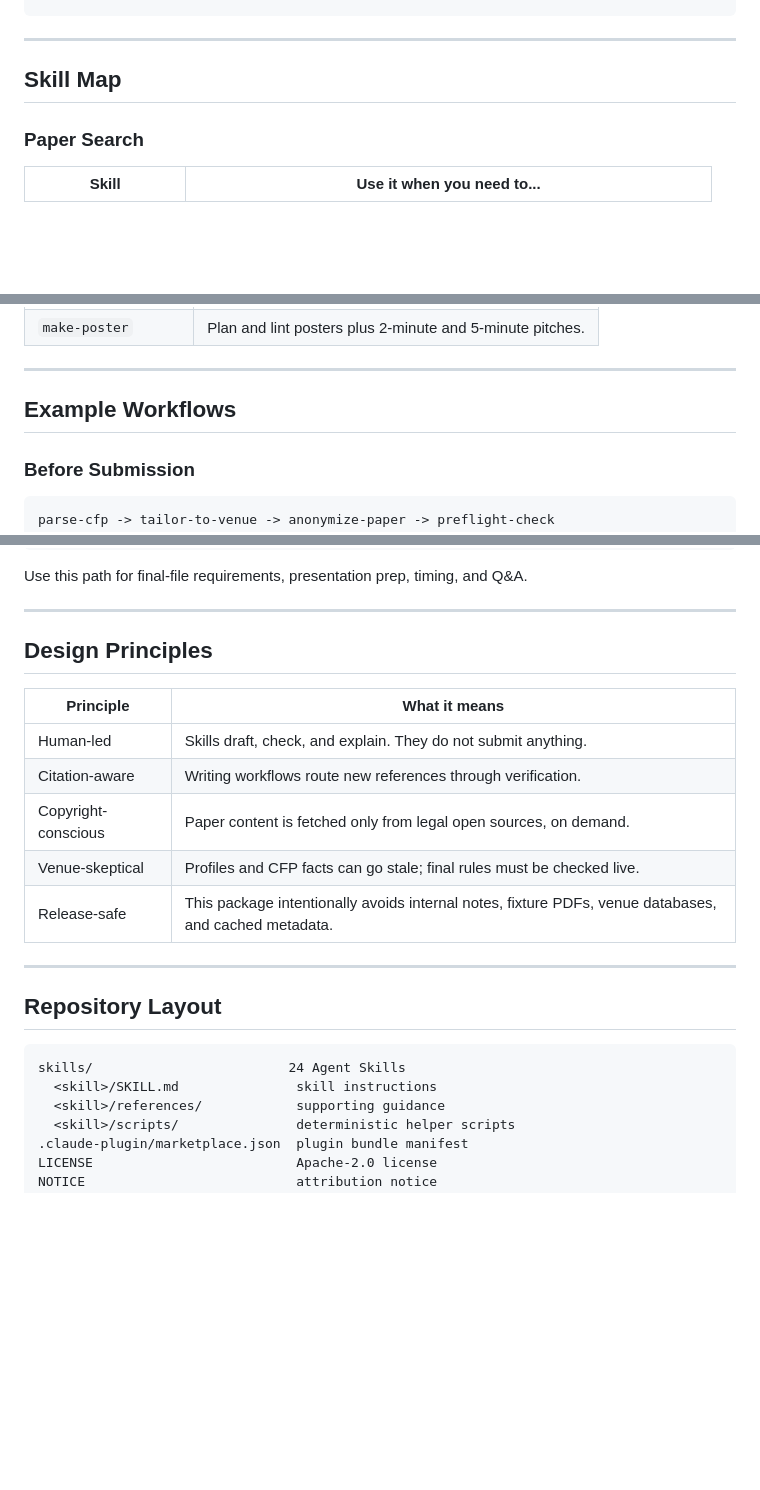
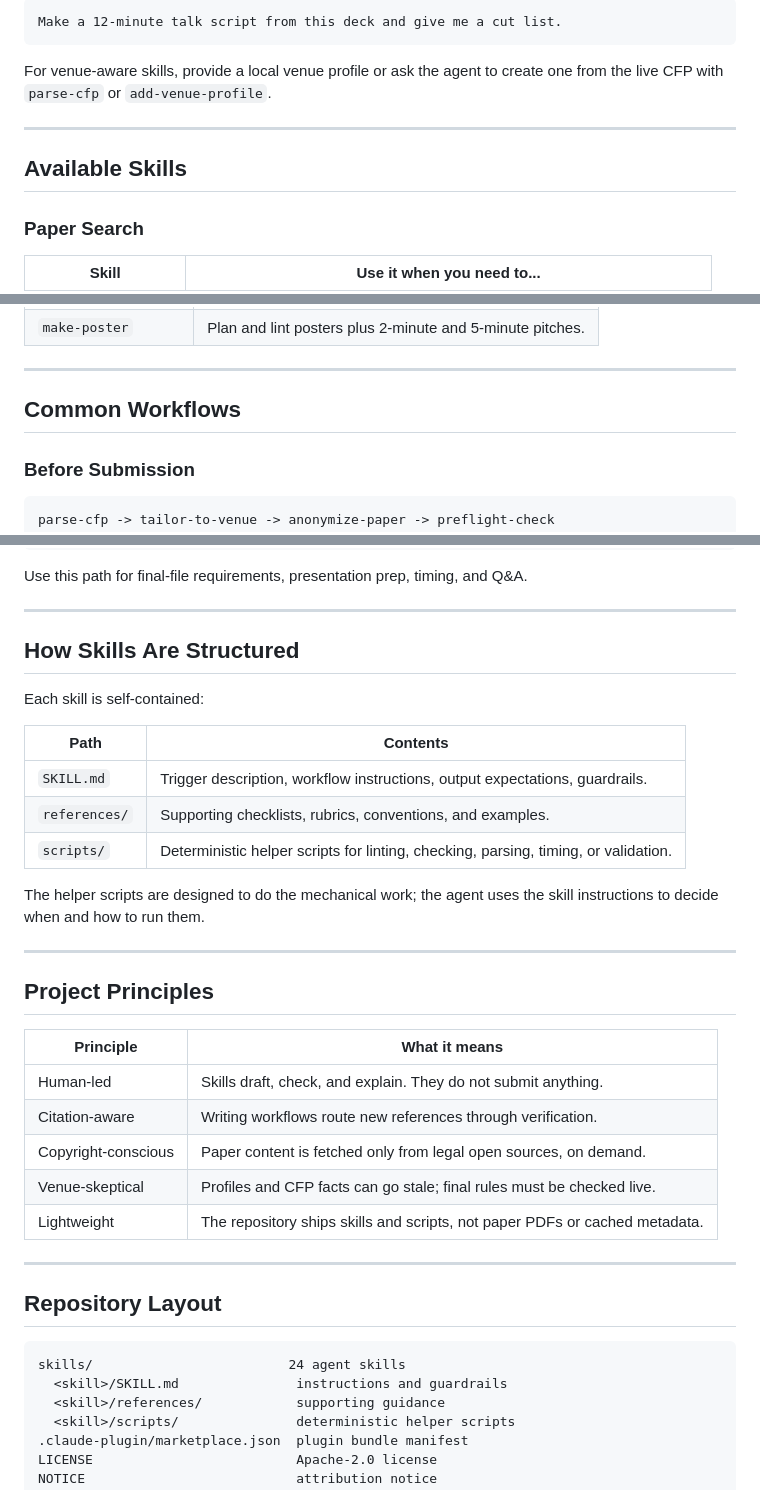
Before and after one commit to ShaishavMaisuria/research-paper-lifecycle-skills, a Markdown page: README.md, 3 parts joined by grey strips. GitHub-like rendering; blank space fills up the shorter version.

````diff
--- a/README.md
+++ b/README.md
@@ -81,6 +102,13 @@ paper-presenting
+```text
+Make a 12-minute talk script from this deck and give me a cut list.
+```
+
+For venue-aware skills, provide a local venue profile or ask the agent to
+create one from the live CFP with `parse-cfp` or `add-venue-profile`.
+
 ---
 
-## Skill Map
+## Available Skills
 
 ### Paper Search
 
@@ -128,7 +156,7 @@ paper-presenting
 
 ---
 
-## Example Workflows
+## Common Workflows
 
 ### Before Submission
 
@@ -159,7 +187,22 @@ Use this path for final-file requirements, presentation prep, timing, and Q&A.
 
 ---
 
-## Design Principles
+## How Skills Are Structured
+
+Each skill is self-contained:
+
+| Path | Contents |
+|---|---|
+| `SKILL.md` | Trigger description, workflow instructions, output expectations, guardrails. |
+| `references/` | Supporting checklists, rubrics, conventions, and examples. |
+| `scripts/` | Deterministic helper scripts for linting, checking, parsing, timing, or validation. |
+
+The helper scripts are designed to do the mechanical work; the agent uses the
+skill instructions to decide when and how to run them.
+
+---
+
+## Project Principles
 
 | Principle | What it means |
 |---|---|
@@ -167,15 +210,15 @@ Use this path for final-file requirements, presentation prep, timing, and Q&A.
 | Citation-aware | Writing workflows route new references through verification. |
 | Copyright-conscious | Paper content is fetched only from legal open sources, on demand. |
 | Venue-skeptical | Profiles and CFP facts can go stale; final rules must be checked live. |
-| Release-safe | This package intentionally avoids internal notes, fixture PDFs, venue databases, and cached metadata. |
+| Lightweight | The repository ships skills and scripts, not paper PDFs or cached metadata. |
 
 ---
 
 ## Repository Layout
 
 ```text
-skills/                         24 Agent Skills
-  <skill>/SKILL.md               skill instructions
+skills/                         24 agent skills
+  <skill>/SKILL.md               instructions and guardrails
   <skill>/references/            supporting guidance
   <skill>/scripts/               deterministic helper scripts
 .claude-plugin/marketplace.json  plugin bundle manifest
````
Also changed, not shown: other parts of README.md (+37 -16 lines).
